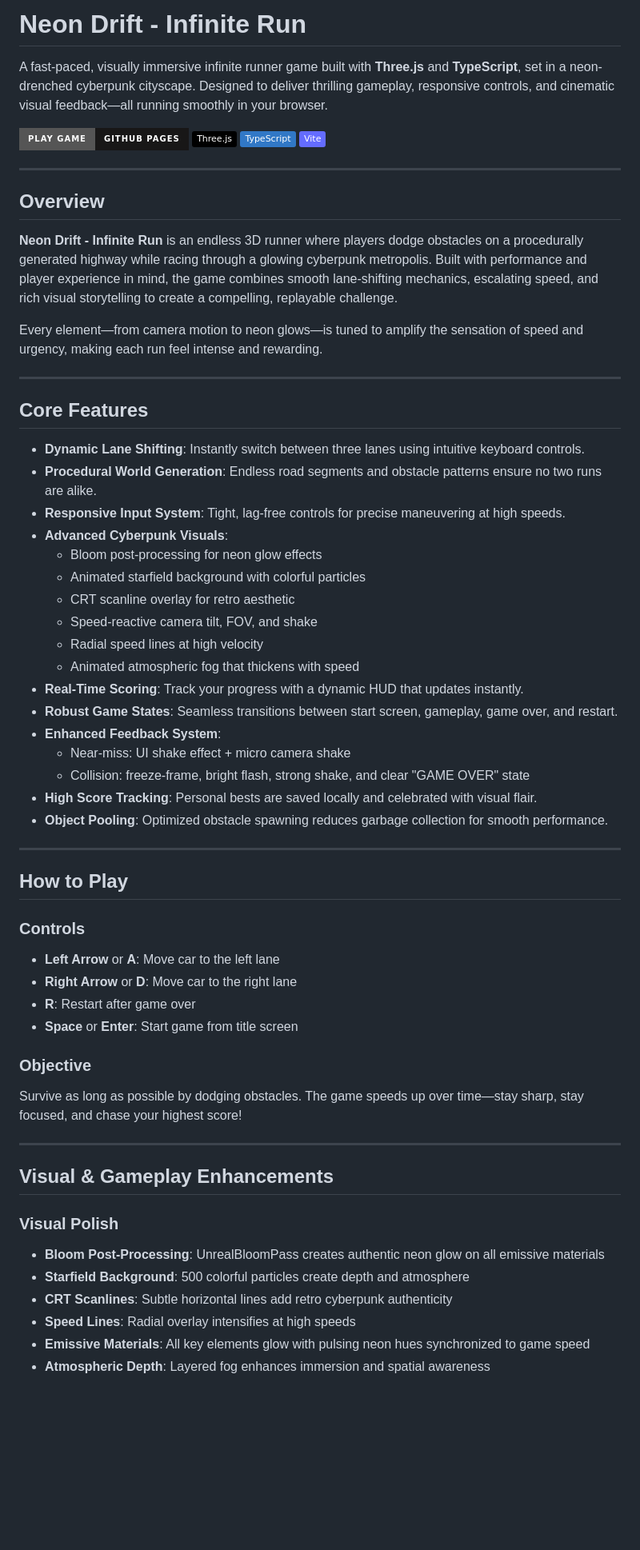
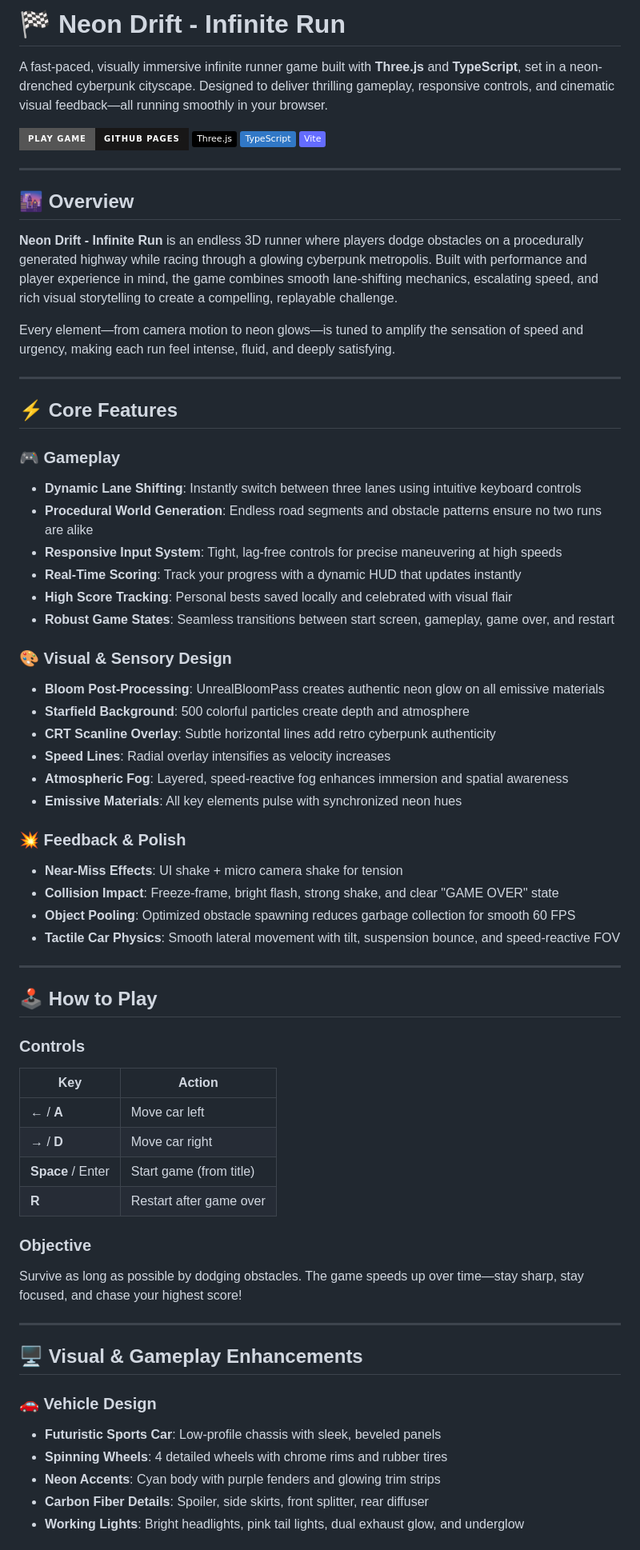
Before and after one commit to ABiR994/Neon-Drift-Infinite-Run, a Markdown page: README.md, the part around one of its changes. Shown at 80% size. Rendered like a GitHub page; badges without logos; blank space fills up the shorter version.

```diff
--- a/README.md
+++ b/README.md
@@ -1,4 +1,4 @@
-# Neon Drift - Infinite Run
+# 🏁 Neon Drift - Infinite Run
 
 A fast-paced, visually immersive infinite runner game built with **Three.js** and **TypeScript**, set in a neon-drenched cyberpunk cityscape. Designed to deliver thrilling gameplay, responsive controls, and cinematic visual feedback—all running smoothly in your browser.
 
@@ -9,56 +9,61 @@ A fast-paced, visually immersive infinite runner game built with **Three.js** an
 
 ---
 
-## Overview
+## 🌆 Overview
 
 **Neon Drift - Infinite Run** is an endless 3D runner where players dodge obstacles on a procedurally generated highway while racing through a glowing cyberpunk metropolis. Built with performance and player experience in mind, the game combines smooth lane-shifting mechanics, escalating speed, and rich visual storytelling to create a compelling, replayable challenge.
 
-Every element—from camera motion to neon glows—is tuned to amplify the sensation of speed and urgency, making each run feel intense and rewarding.
+Every element—from camera motion to neon glows—is tuned to amplify the sensation of speed and urgency, making each run feel intense, fluid, and deeply satisfying.
 
 ---
 
-## Core Features
+## ⚡ Core Features
 
-- **Dynamic Lane Shifting**: Instantly switch between three lanes using intuitive keyboard controls.
-- **Procedural World Generation**: Endless road segments and obstacle patterns ensure no two runs are alike.
-- **Responsive Input System**: Tight, lag-free controls for precise maneuvering at high speeds.
-- **Advanced Cyberpunk Visuals**:
-  - Bloom post-processing for neon glow effects
-  - Animated starfield background with colorful particles
-  - CRT scanline overlay for retro aesthetic
-  - Speed-reactive camera tilt, FOV, and shake
-  - Radial speed lines at high velocity
-  - Animated atmospheric fog that thickens with speed
-- **Real-Time Scoring**: Track your progress with a dynamic HUD that updates instantly.
-- **Robust Game States**: Seamless transitions between start screen, gameplay, game over, and restart.
-- **Enhanced Feedback System**:
-  - Near-miss: UI shake effect + micro camera shake
-  - Collision: freeze-frame, bright flash, strong shake, and clear "GAME OVER" state
-- **High Score Tracking**: Personal bests are saved locally and celebrated with visual flair.
-- **Object Pooling**: Optimized obstacle spawning reduces garbage collection for smooth performance.
+### 🎮 Gameplay
+- **Dynamic Lane Shifting**: Instantly switch between three lanes using intuitive keyboard controls
+- **Procedural World Generation**: Endless road segments and obstacle patterns ensure no two runs are alike
+- **Responsive Input System**: Tight, lag-free controls for precise maneuvering at high speeds
+- **Real-Time Scoring**: Track your progress with a dynamic HUD that updates instantly
+- **High Score Tracking**: Personal bests saved locally and celebrated with visual flair
+- **Robust Game States**: Seamless transitions between start screen, gameplay, game over, and restart
+
+### 🎨 Visual & Sensory Design
+- **Bloom Post-Processing**: UnrealBloomPass creates authentic neon glow on all emissive materials
+- **Starfield Background**: 500 colorful particles create depth and atmosphere
+- **CRT Scanline Overlay**: Subtle horizontal lines add retro cyberpunk authenticity
+- **Speed Lines**: Radial overlay intensifies as velocity increases
+- **Atmospheric Fog**: Layered, speed-reactive fog enhances immersion and spatial awareness
+- **Emissive Materials**: All key elements pulse with synchronized neon hues
+
+### 💥 Feedback & Polish
+- **Near-Miss Effects**: UI shake + micro camera shake for tension
+- **Collision Impact**: Freeze-frame, bright flash, strong shake, and clear "GAME OVER" state
+- **Object Pooling**: Optimized obstacle spawning reduces garbage collection for smooth 60 FPS
+- **Tactile Car Physics**: Smooth lateral movement with tilt, suspension bounce, and speed-reactive FOV
 
 ---
 
-## How to Play
+## 🕹 How to Play
 
 ### Controls
-- **Left Arrow** or **A**: Move car to the left lane
-- **Right Arrow** or **D**: Move car to the right lane
-- **R**: Restart after game over
-- **Space** or **Enter**: Start game from title screen
+| Key               | Action                     |
+|-------------------|----------------------------|
+| ← / **A**         | Move car left              |
+| → / **D**         | Move car right             |
+| **Space** / Enter | Start game (from title)    |
+| **R**             | Restart after game over    |
 
 ### Objective
 Survive as long as possible by dodging obstacles. The game speeds up over time—stay sharp, stay focused, and chase your highest score!
 
 ---
 
-## Visual & Gameplay Enhancements
+## 🖥️ Visual & Gameplay Enhancements
 
-### Visual Polish
-- **Bloom Post-Processing**: UnrealBloomPass creates authentic neon glow on all emissive materials
-- **Starfield Background**: 500 colorful particles create depth and atmosphere
-- **CRT Scanlines**: Subtle horizontal lines add retro cyberpunk authenticity
-- **Speed Lines**: Radial overlay intensifies at high speeds
-- **Emissive Materials**: All key elements glow with pulsing neon hues synchronized to game speed
-- **Atmospheric Depth**: Layered fog enhances immersion and spatial awareness
+### 🚗 Vehicle Design
+- **Futuristic Sports Car**: Low-profile chassis with sleek, beveled panels
+- **Spinning Wheels**: 4 detailed wheels with chrome rims and rubber tires
+- **Neon Accents**: Cyan body with purple fenders and glowing trim strips
+- **Carbon Fiber Details**: Spoiler, side skirts, front splitter, rear diffuser
+- **Working Lights**: Bright headlights, pink tail lights, dual exhaust glow, and underglow
 
```
Also changed, not shown: other parts of README.md (+26 -39 lines).
